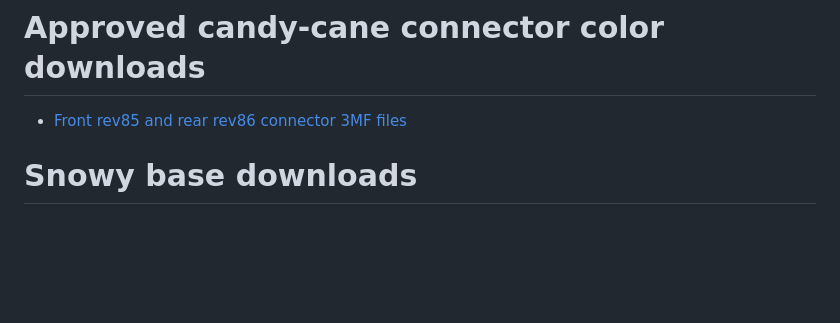
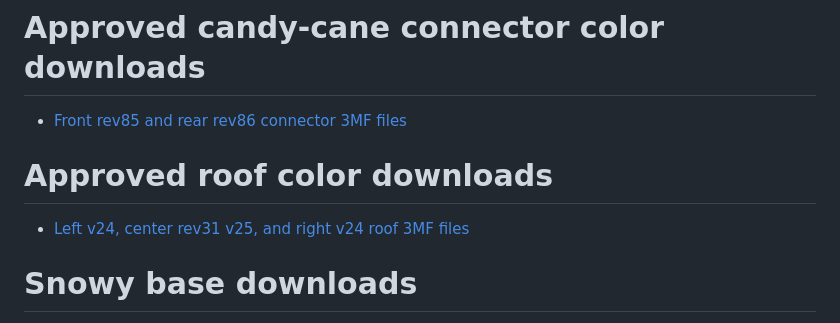
Before and after one commit to brucebentle-del/codex-workspace, a Markdown page: README.md, the part around the change. GitHub-like rendering; blank space fills up the shorter version.

Commit message:
Add color 3MF files for approved roofs

```diff
--- a/README.md
+++ b/README.md
@@ -5,6 +5,10 @@
 # Approved candy-cane connector color downloads
 
 - [Front rev85 and rear rev86 connector 3MF files](connector-color-v1/README.md)
+
+# Approved roof color downloads
+
+- [Left v24, center rev31 v25, and right v24 roof 3MF files](roof-color-v1/README.md)
 
 # Snowy base downloads
 
```
Also changed, not shown: roof-color-v1/README.md (added, +44 -0 lines), roof-color-v1/approved-roofs-color-preview-v1.png (added), 7 other files.
